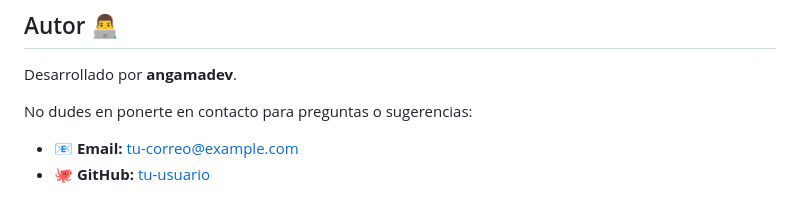
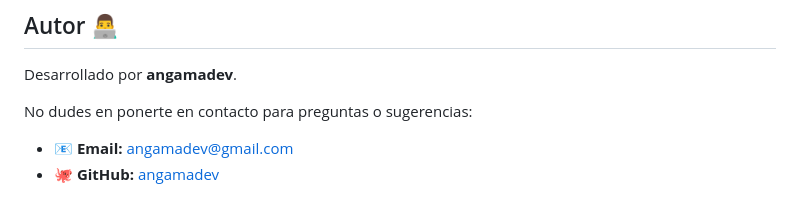
Before and after one commit to angamadev/Juego_Parejas_JS, a Markdown page: README.md, the part around one of its changes. GitHub-like rendering.

```diff
--- a/README.md
+++ b/README.md
@@ -209,5 +209,5 @@ Este proyecto está licenciado bajo la Licencia MIT. Consulta el archivo [LICENS
 Desarrollado por **angamadev**.
 
 No dudes en ponerte en contacto para preguntas o sugerencias:
-- 📧 **Email:** tu-correo@example.com
-- 🐙 **GitHub:** [tu-usuario](https://github.com/tu-usuario)
+- 📧 **Email:** angamadev@gmail.com
+- 🐙 **GitHub:** [angamadev](https://github.com/angamadev)
```
Also changed, not shown: other parts of README.md (+7 -7 lines).
